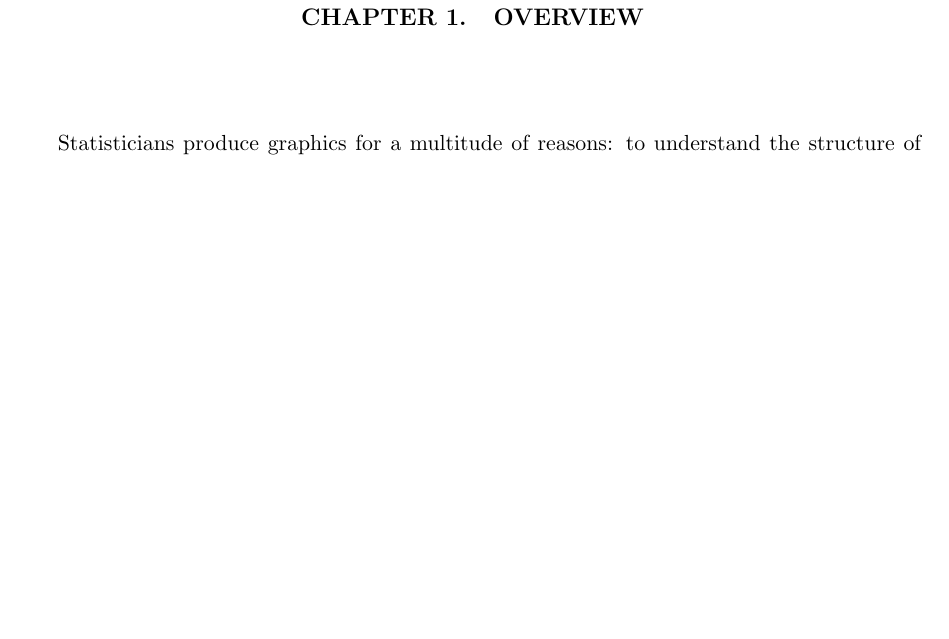
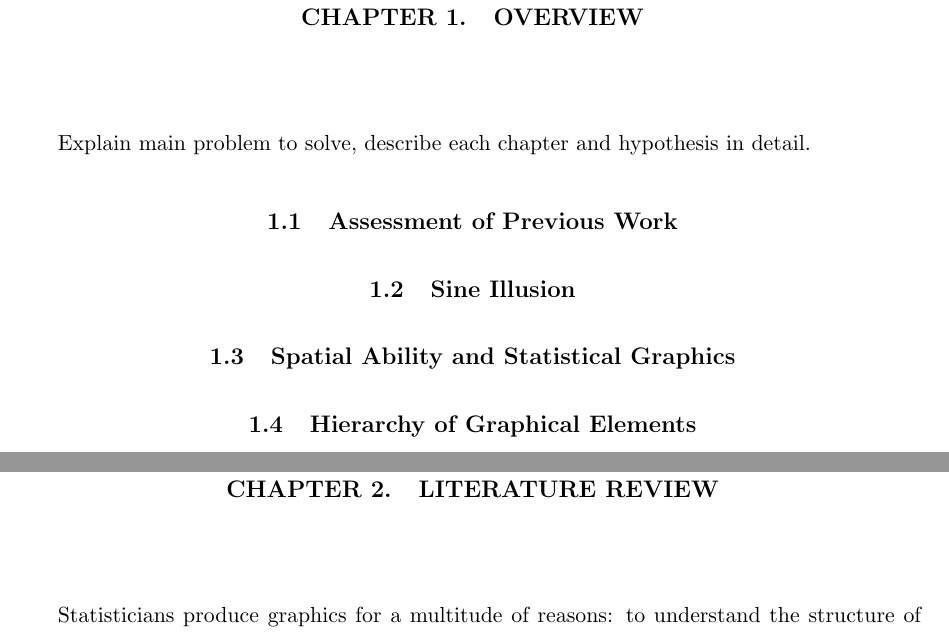
Before and after one commit to srvanderplas/Dissertation, a LaTeX thesis (thesis.tex): part of page 7 of 74 before the commit and two parts of pages 7 and 8 of 75 after it, the two joined at a grey line, cut so that both start at the same text, the shorter picture padded with empty space. Compiled offline with pdfLaTeX.

Commit message:
Updated compiled files re. Di's comments

```diff
--- a/thesis.tex
+++ b/thesis.tex
@@ -124,6 +124,19 @@
 \pagenumbering{arabic}
 %-------------------------------------------------------------------------------
 
+% Chapter 1 of the Thesis Template File
+\chapter{OVERVIEW}
+Explain main problem to solve, describe each chapter and hypothesis in detail.
+
+\section{Assessment of Previous Work}
+
+\section{Sine Illusion}
+
+\section{Spatial Ability and Statistical Graphics}
+
+\section{Hierarchy of Graphical Elements}
+
+
 
 \graphicspath{{Figure/LitReview/}{Images/LitReview/}}
 \renewcommand{\floatpagefraction}{.99}
@@ -133,7 +146,7 @@
 
 
 % Chapter 1 of the Thesis Template File
-\chapter{OVERVIEW}
+\chapter{LITERATURE REVIEW}
 
 Statisticians produce graphics for a multitude of reasons: to understand the structure of raw data, to check model assumptions, to present model predictions in an informative fashion; all of these goals are facilitated by appropriate visualizations. Some of these goals are best served by quick-and-dirty representations of the data, while highly polished graphics may be more useful for other goals. Regardless, it is important to convey the data appropriately, which means we must understand how graphics are perceived on at least a basic level. Tukey focused on graphics as a tool for exploratory analysis, because pictures can often display the data in a more coherent fashion than a table or spreadsheet; his book, \citet{eda} details many different types of graphics and the appropriate situations to utilize them. This chapter focuses on the interaction between graphics and the human visual system, with the goal of understanding how  to most efficiently and effectively convey information using statistical graphics. We will first consider the physiology and psychology of the perceptual experience in general, and then address the issue of graph-specific perception.
 
```
